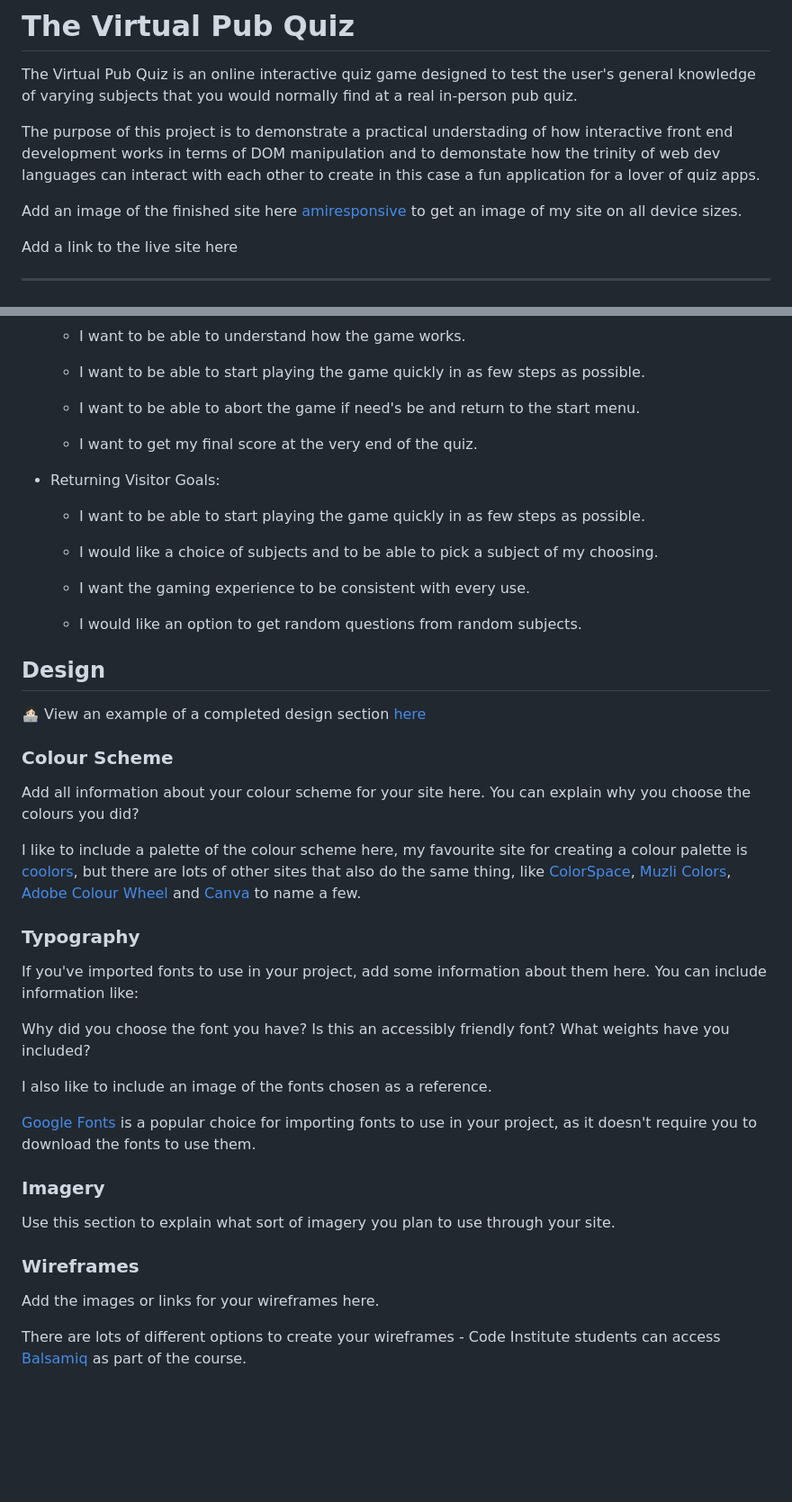
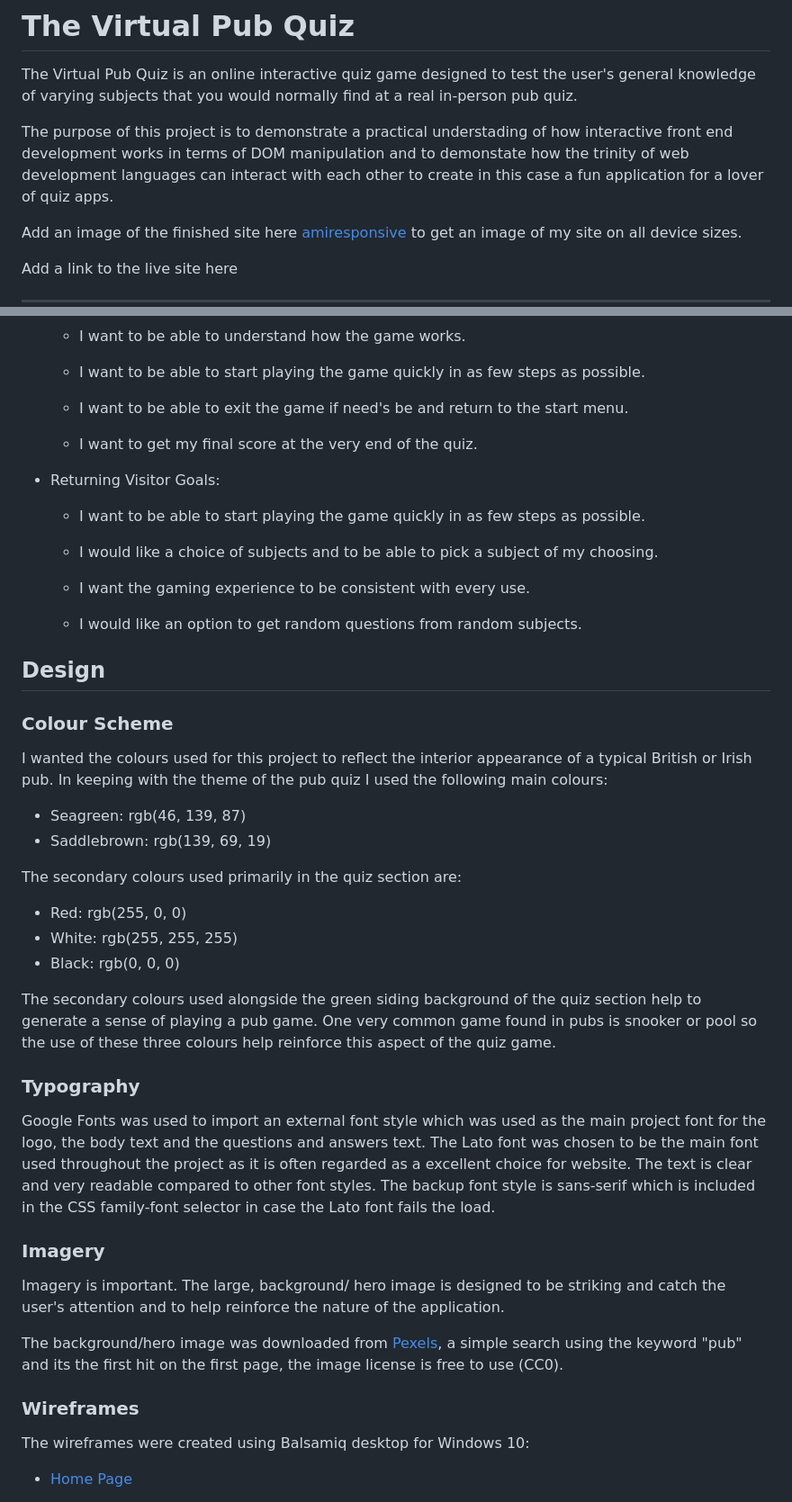
Before and after one commit to KDugg84/CI-The-Virtual-Pub-Quiz-MS2-GP, a Markdown page: README.md, 2 parts joined by grey strips. Shown at 90% size. Drawn GitHub-style; blank space fills up the shorter version.

```diff
--- a/README.md
+++ b/README.md
@@ -4,7 +4,7 @@
 
 The Virtual Pub Quiz is an online interactive quiz game designed to test the user's general knowledge of varying subjects that you would normally find at a real in-person pub quiz.
 
-The purpose of this project is to demonstrate a practical understading of how interactive front end development works in terms of DOM manipulation and to demonstate how the trinity of web dev languages can interact with each other to create in this case a fun application for a lover of quiz apps.
+The purpose of this project is to demonstrate a practical understading of how interactive front end development works in terms of DOM manipulation and to demonstate how the trinity of web development languages can interact with each other to create in this case a fun application for a lover of quiz apps.
 
 Add an image of the finished site here [amiresponsive](https://ui.dev/amiresponsive) to get an image of my site on all device sizes.
 
@@ -70,7 +70,7 @@ The best (intuitive) UX creates single-use learning.
 
   * I want to be able to start playing the game quickly in as few steps as possible.
 
-  * I want to be able to abort the game if need's be and return to the start menu.
+  * I want to be able to exit the game if need's be and return to the start menu.
 
   * I want to get my final score at the very end of the quiz.
 
@@ -84,36 +84,41 @@ The best (intuitive) UX creates single-use learning.
 
   * I would like an option to get random questions from random subjects.
 
-
 ## Design
-
-👩🏻‍💻 View an example of a completed design section [here](https://github.com/kera-cudmore/earth-day-hackathon-2022#Design)
 
 ### Colour Scheme
 
-Add all information about your colour scheme for your site here. You can explain why you choose the colours you did?
+I wanted the colours used for this project to reflect the interior appearance of a typical British or
+Irish pub. In keeping with the theme of the pub quiz I used the following main colours:
 
-I like to include a palette of the colour scheme here, my favourite site for creating a colour palette is [coolors](https://coolors.co/), but there are lots of other sites that also do the same thing, like [ColorSpace](https://mycolor.space/?hex=%23F5F5F5&sub=1), [Muzli Colors](https://colors.muz.li/), [Adobe Colour Wheel](https://color.adobe.com/create/color-wheel) and [Canva](https://www.canva.com/colors/color-palette-generator/) to name a few.
+* Seagreen: rgb(46, 139, 87)
+* Saddlebrown: rgb(139, 69, 19)
+
+The secondary colours used primarily in the quiz section are:
+
+* Red: rgb(255, 0, 0)
+* White: rgb(255, 255, 255)
+* Black: rgb(0, 0, 0)
+
+The secondary colours used alongside the green siding background of the quiz section help to generate a sense of playing a pub game. One very common game found in pubs is snooker or pool so the use of these three colours help reinforce this aspect of the quiz game.
 
 ### Typography
 
-If you've imported fonts to use in your project, add some information about them here. You can include information like:
-
-Why did you choose the font you have?
-Is this an accessibly friendly font?
-What weights have you included?
-
-I also like to include an image of the fonts chosen as a reference.
-
-[Google Fonts](https://fonts.google.com/) is a popular choice for importing fonts to use in your project, as it doesn't require you to download the fonts to use them.
+Google Fonts was used to import an external font style which was used as the main project font for the logo, the body
+text and the questions and answers text. The Lato font was chosen to be the main font used throughout the project
+as it is often regarded as a excellent choice for website. The text is clear and very readable compared to other
+font styles. The backup font style is sans-serif which is included in the CSS family-font selector in case the Lato font fails the load.
 
 ### Imagery
 
-Use this section to explain what sort of imagery you plan to use through your site.
+Imagery is important. The large, background/ hero image is designed to be striking and catch the user's attention and to help reinforce the nature of the application.
+
+The background/hero image was downloaded from [Pexels](https://www.pexels.com), a simple search using the keyword "pub"
+and its the first hit on the first page, the image license is free to use (CC0).
 
 ### Wireframes
 
-Add the images or links for your wireframes here.
+The wireframes were created using Balsamiq desktop for Windows 10:
 
-There are lots of different options to create your wireframes - Code Institute students can access [Balsamiq](https://balsamiq.com/) as part of the course.
+* [Home Page](assets/img/Home%20Page.png)
 
```
Also changed, not shown: other parts of README.md (+62 -24 lines).
